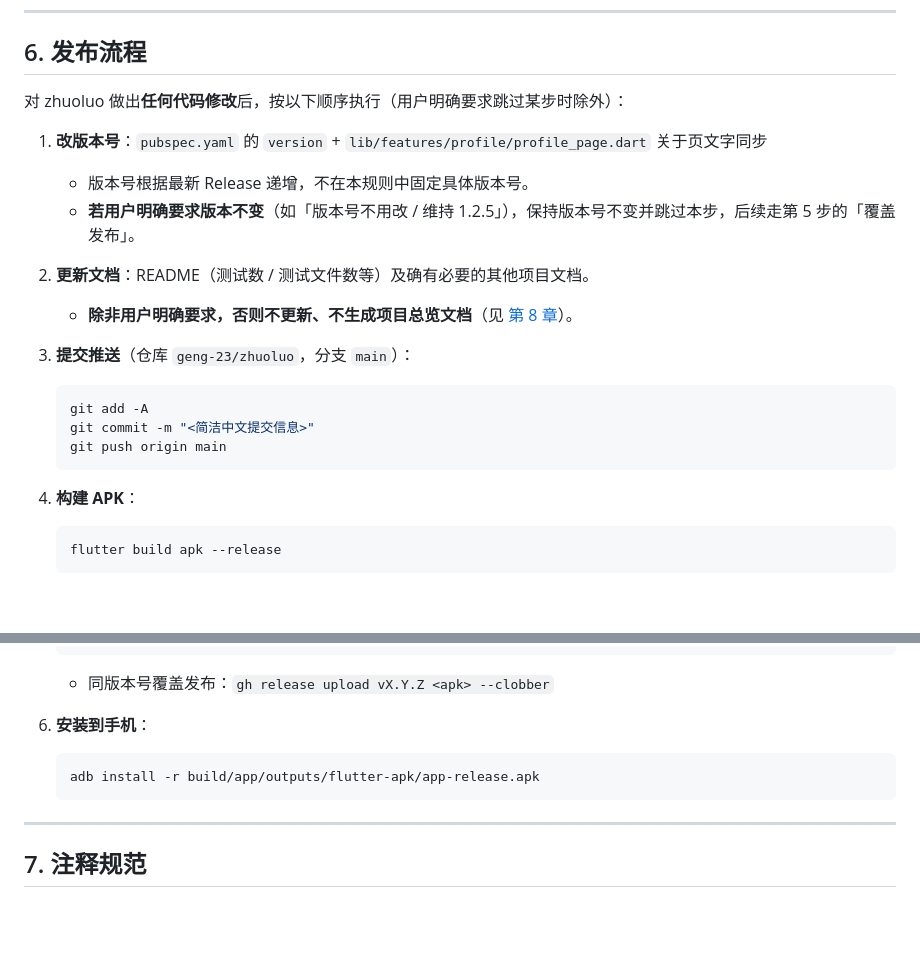
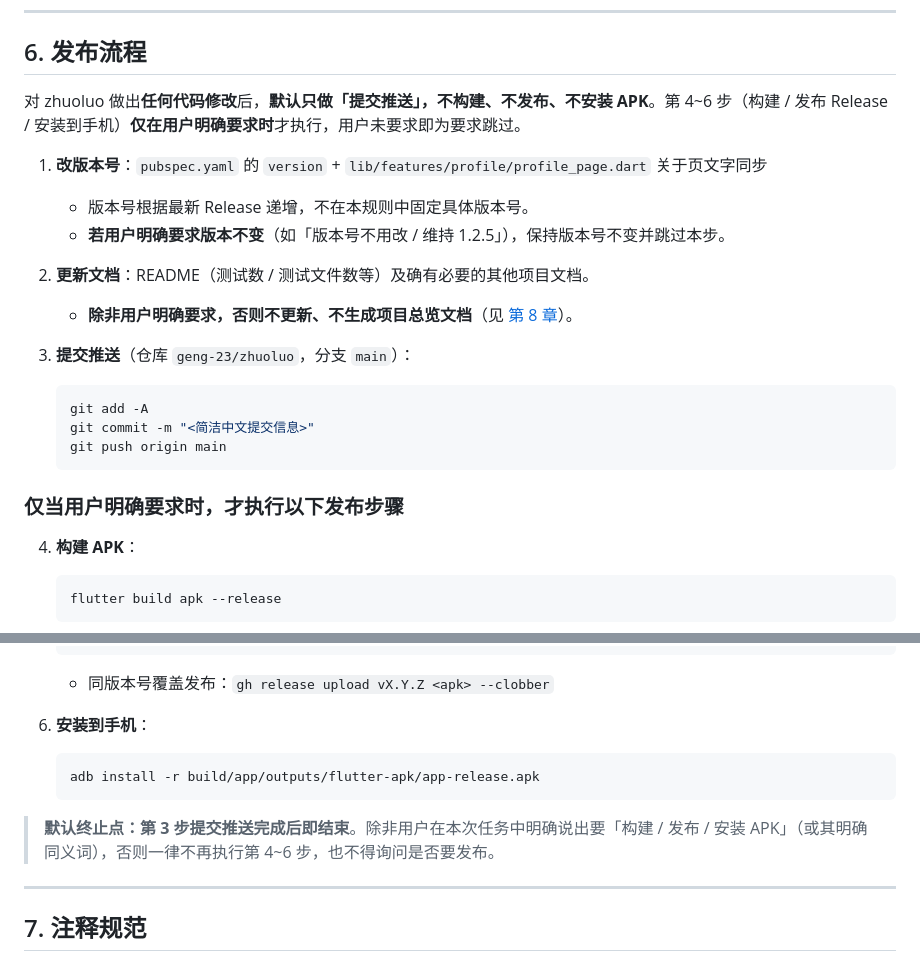
Before and after one commit to geng-23/zhuoluo, a Markdown page: AGENTS.md, 2 parts joined by grey strips. Rendered like a GitHub page; blank space fills up the shorter version.

Commit message:
规则：默认只提交推送，不构建/发布/安装 APK

````diff
--- a/AGENTS.md
+++ b/AGENTS.md
@@ -100,11 +100,11 @@ export PATH="$HOME/flutter/bin:$ANDROID_HOME/platform-tools:$ANDROID_HOME/cmdlin
 
 ## 6. 发布流程
 
-对 zhuoluo 做出**任何代码修改**后，按以下顺序执行（用户明确要求跳过某步时除外）：
+对 zhuoluo 做出**任何代码修改**后，**默认只做「提交推送」，不构建、不发布、不安装 APK**。第 4~6 步（构建 / 发布 Release / 安装到手机）**仅在用户明确要求时**才执行，用户未要求即为要求跳过。
 
 1. **改版本号**：`pubspec.yaml` 的 `version` + `lib/features/profile/profile_page.dart` 关于页文字同步
    - 版本号根据最新 Release 递增，不在本规则中固定具体版本号。
-   - **若用户明确要求版本不变**（如「版本号不用改 / 维持 1.2.5」），保持版本号不变并跳过本步，后续走第 5 步的「覆盖发布」。
+   - **若用户明确要求版本不变**（如「版本号不用改 / 维持 1.2.5」），保持版本号不变并跳过本步。
 
 2. **更新文档**：README（测试数 / 测试文件数等）及确有必要的其他项目文档。
    - **除非用户明确要求，否则不更新、不生成项目总览文档**（见 [第 8 章](#8-项目总览文档规则)）。
@@ -115,6 +115,8 @@ export PATH="$HOME/flutter/bin:$ANDROID_HOME/platform-tools:$ANDROID_HOME/cmdlin
    git commit -m "<简洁中文提交信息>"
    git push origin main
    ```
+
+### 仅当用户明确要求时，才执行以下发布步骤
 
 4. **构建 APK**：
    ```bash
@@ -132,6 +134,8 @@ export PATH="$HOME/flutter/bin:$ANDROID_HOME/platform-tools:$ANDROID_HOME/cmdlin
    adb install -r build/app/outputs/flutter-apk/app-release.apk
    ```
 
+> **默认终止点：第 3 步提交推送完成后即结束**。除非用户在本次任务中明确说出要「构建 / 发布 / 安装 APK」（或其明确同义词），否则一律不再执行第 4~6 步，也不得询问是否要发布。
+
 ---
 
 ## 7. 注释规范
````
